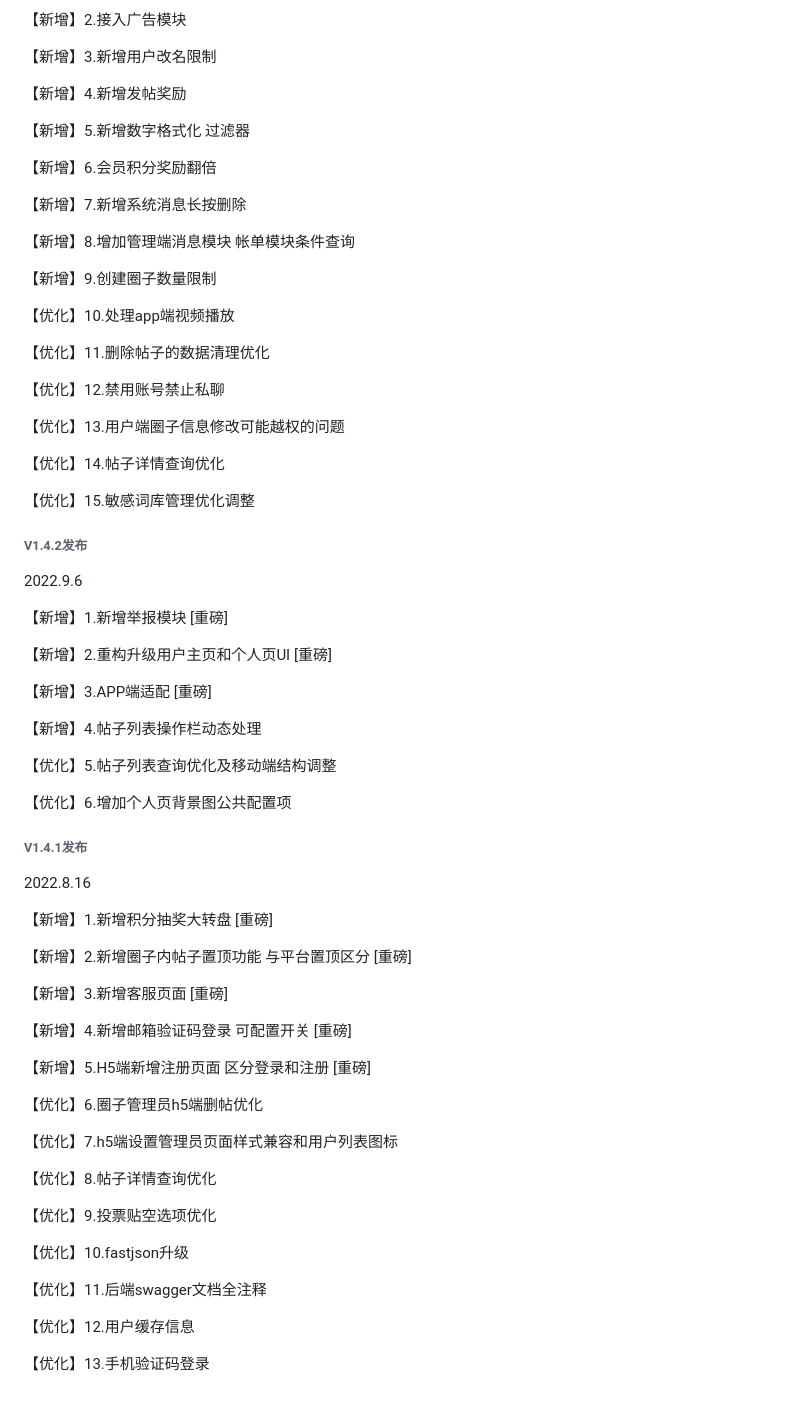
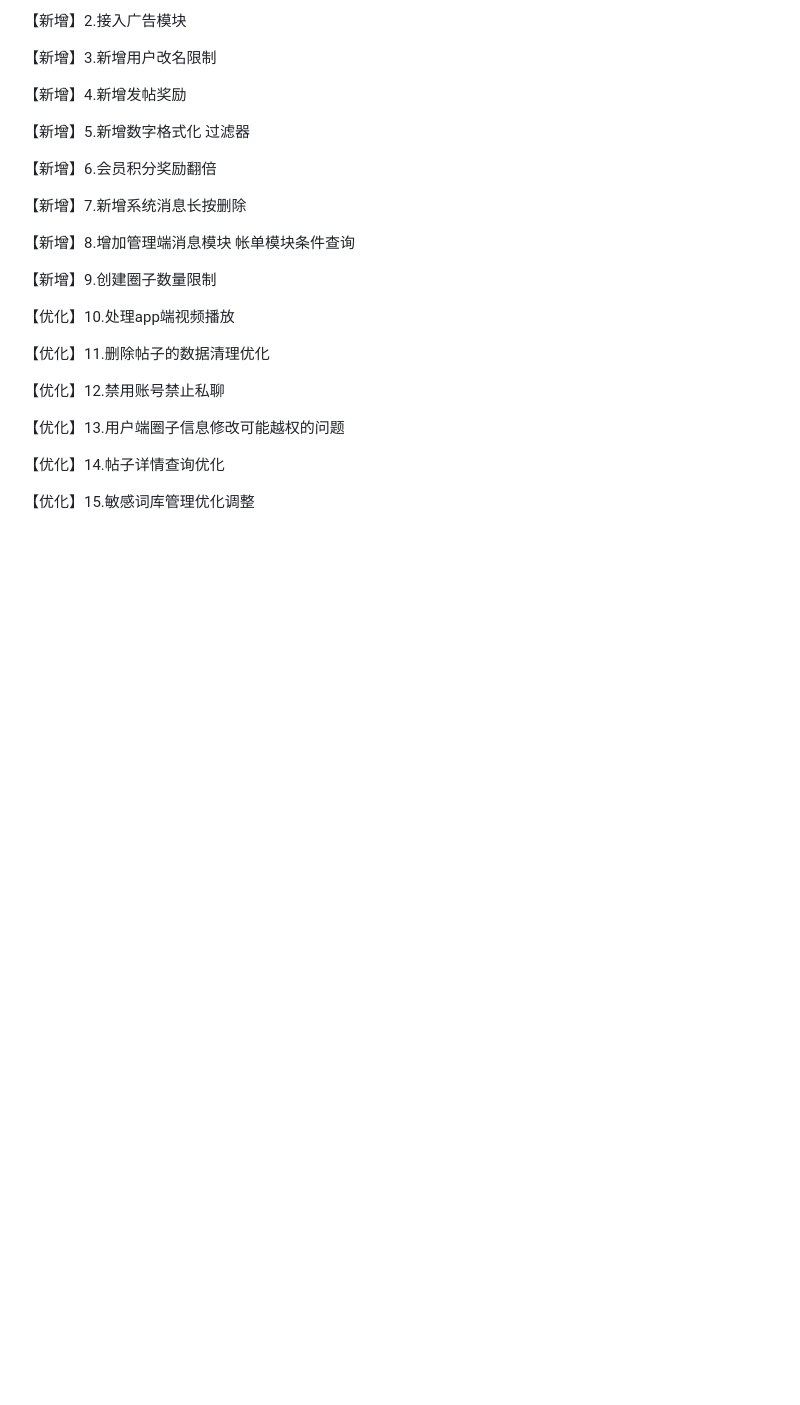
Before and after one commit to virus010101/linfeng-community, a Markdown page: README.md, the part around one of its changes. Drawn GitHub-style; blank space fills up the shorter version.

```diff
--- a/README.md
+++ b/README.md
@@ -677,51 +705,3 @@ https://net.linfeng.tech/version/version.html
 【优化】14.帖子详情查询优化
 
 【优化】15.敏感词库管理优化调整
-
-
-
-######  V1.4.2发布
-
-2022.9.6
-
-【新增】1.新增举报模块 [重磅]
-
-【新增】2.重构升级用户主页和个人页UI [重磅]
-
-【新增】3.APP端适配  [重磅]
-
-【新增】4.帖子列表操作栏动态处理
-
-【优化】5.帖子列表查询优化及移动端结构调整
-
-【优化】6.增加个人页背景图公共配置项
-
-######  V1.4.1发布
-
-2022.8.16
-
-【新增】1.新增积分抽奖大转盘 [重磅]
-
-【新增】2.新增圈子内帖子置顶功能 与平台置顶区分 [重磅]
-
-【新增】3.新增客服页面 [重磅]
-
-【新增】4.新增邮箱验证码登录 可配置开关 [重磅]
-
-【新增】5.H5端新增注册页面 区分登录和注册 [重磅]
-
-【优化】6.圈子管理员h5端删帖优化
-
-【优化】7.h5端设置管理员页面样式兼容和用户列表图标
-
-【优化】8.帖子详情查询优化
-
-【优化】9.投票贴空选项优化
-
-【优化】10.fastjson升级
-
-【优化】11.后端swagger文档全注释
-
-【优化】12.用户缓存信息
-
-【优化】13.手机验证码登录
```
Also changed, not shown: other parts of README.md (+29 -1 lines).
